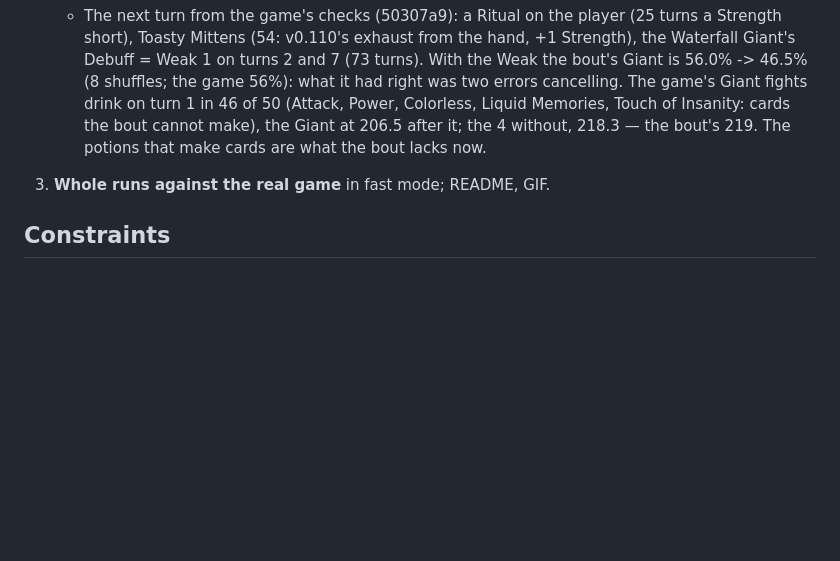
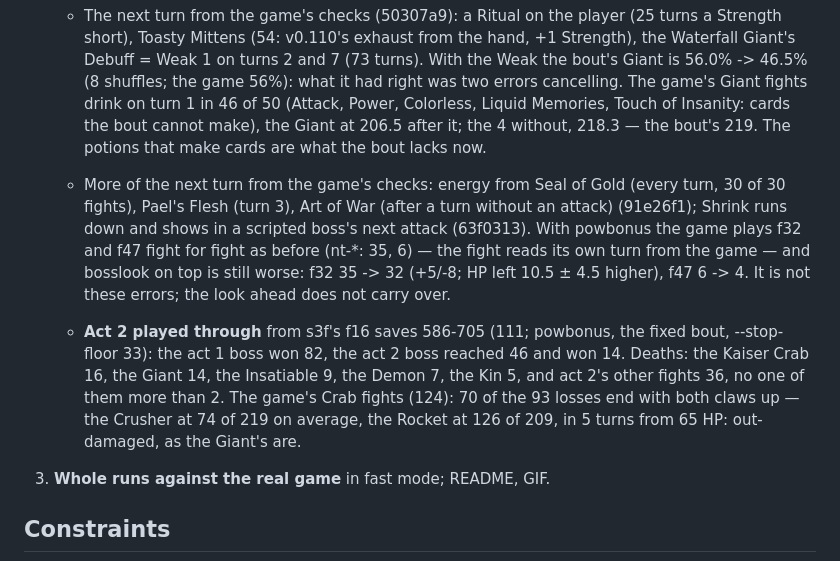
Before and after one commit to liu-x27/spire-jev, a Markdown page: docs/PLAN.md, the part around the change. Rendered like a GitHub page; blank space fills up the shorter version.

Commit message:
PLAN: energy relics and Shrink, bosslook again, act 2 played through, the Crab
Co-Authored-By: Claude Opus 5.5 <noreply@anthropic.com>

```diff
--- a/docs/PLAN.md
+++ b/docs/PLAN.md
@@ -720,6 +720,22 @@ states, and only a simulator is fast enough for that.
      Colorless, Liquid Memories, Touch of Insanity: cards the bout cannot
      make), the Giant at 206.5 after it; the 4 without, 218.3 — the bout's
      219. The potions that make cards are what the bout lacks now.
+   - More of the next turn from the game's checks: energy from Seal of Gold
+     (every turn, 30 of 30 fights), Pael's Flesh (turn 3), Art of War (after a
+     turn without an attack) (91e26f1); Shrink runs down and shows in a
+     scripted boss's next attack (63f0313). With powbonus the game plays f32
+     and f47 fight for fight as before (nt-*: 35, 6) — the fight reads its
+     own turn from the game — and bosslook on top is still worse: f32 35 ->
+     32 (+5/-8; HP left 10.5 ± 4.5 higher), f47 6 -> 4. It is not these
+     errors; the look ahead does not carry over.
+   - **Act 2 played through** from s3f's f16 saves 586-705 (111; powbonus,
+     the fixed bout, --stop-floor 33): the act 1 boss won 82, the act 2
+     boss reached 46 and won 14. Deaths: the Kaiser Crab 16, the Giant 14,
+     the Insatiable 9, the Demon 7, the Kin 5, and act 2's other fights 36,
+     no one of them more than 2. The game's Crab fights (124): 70 of the 93
+     losses end with both claws up — the Crusher at 74 of 219 on average,
+     the Rocket at 126 of 209, in 5 turns from 65 HP: out-damaged, as the
+     Giant's are.
 3. **Whole runs against the real game** in fast mode; README, GIF.
 
 ## Constraints
```
